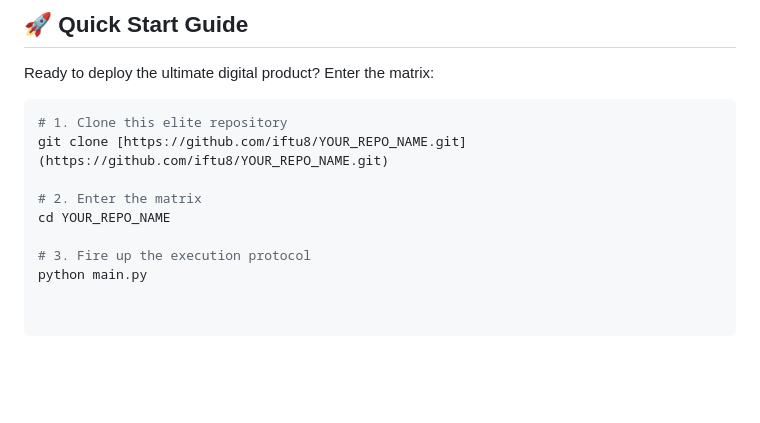
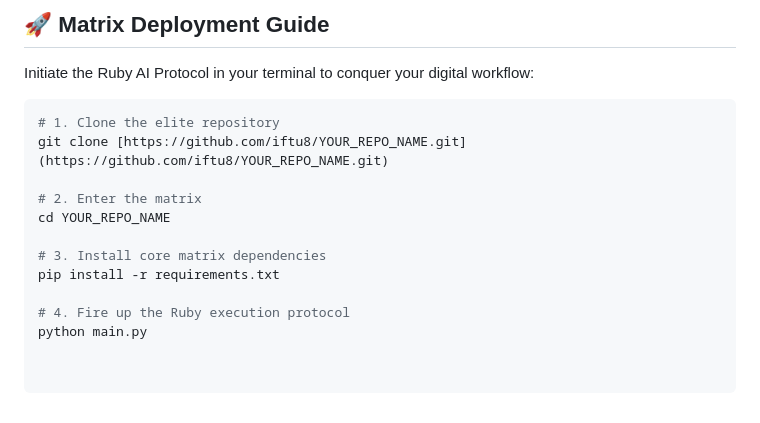
Before and after one commit to iftu8/digital-products, a Markdown page: README.md, the part around one of its changes. GitHub-like rendering; blank space fills up the shorter version.

````diff
--- a/README.md
+++ b/README.md
@@ -80,16 +114,19 @@ Niche amader ei premium repository-te thaka shobgulo enterprise-level file ebong
 
 <br>
 
-## 🚀 Quick Start Guide
+## 🚀 Matrix Deployment Guide
 
-Ready to deploy the ultimate digital product? Enter the matrix:
+Initiate the Ruby AI Protocol in your terminal to conquer your digital workflow:
 
 ```bash
-# 1. Clone this elite repository
+# 1. Clone the elite repository
 git clone [https://github.com/iftu8/YOUR_REPO_NAME.git](https://github.com/iftu8/YOUR_REPO_NAME.git)
 
 # 2. Enter the matrix
 cd YOUR_REPO_NAME
 
-# 3. Fire up the execution protocol
+# 3. Install core matrix dependencies
+pip install -r requirements.txt
+
+# 4. Fire up the Ruby execution protocol
 python main.py
````
Also changed, not shown: other parts of README.md (+75 -41 lines).
